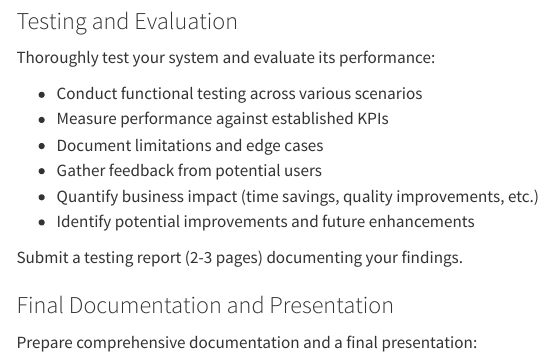
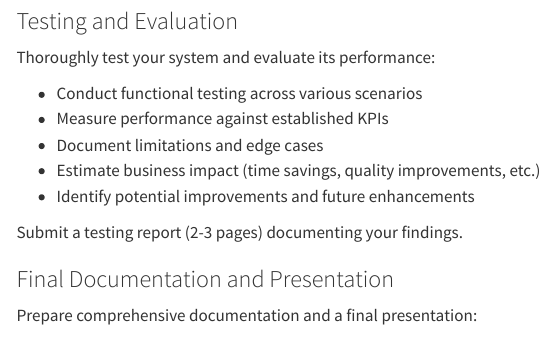
Before and after one commit to generative-ai-ss25/website, a Quarto document (project-description.qmd): the page in a window 1100 px wide, from 2670 px down. Rendered offline with R 4.5, knitr and Pandoc in place of Quarto, with nearby package versions; menus at the side of the page are left out.

Commit message:
minor correction about project description

```diff
--- a/project-description.qmd
+++ b/project-description.qmd
@@ -100,8 +100,7 @@ Thoroughly test your system and evaluate its performance:
 - Conduct functional testing across various scenarios
 - Measure performance against established KPIs
 - Document limitations and edge cases
-- Gather feedback from potential users
-- Quantify business impact (time savings, quality improvements, etc.)
+- Estimate business impact (time savings, quality improvements, etc.)
 - Identify potential improvements and future enhancements
 
 Submit a testing report (2-3 pages) documenting your findings.
```
